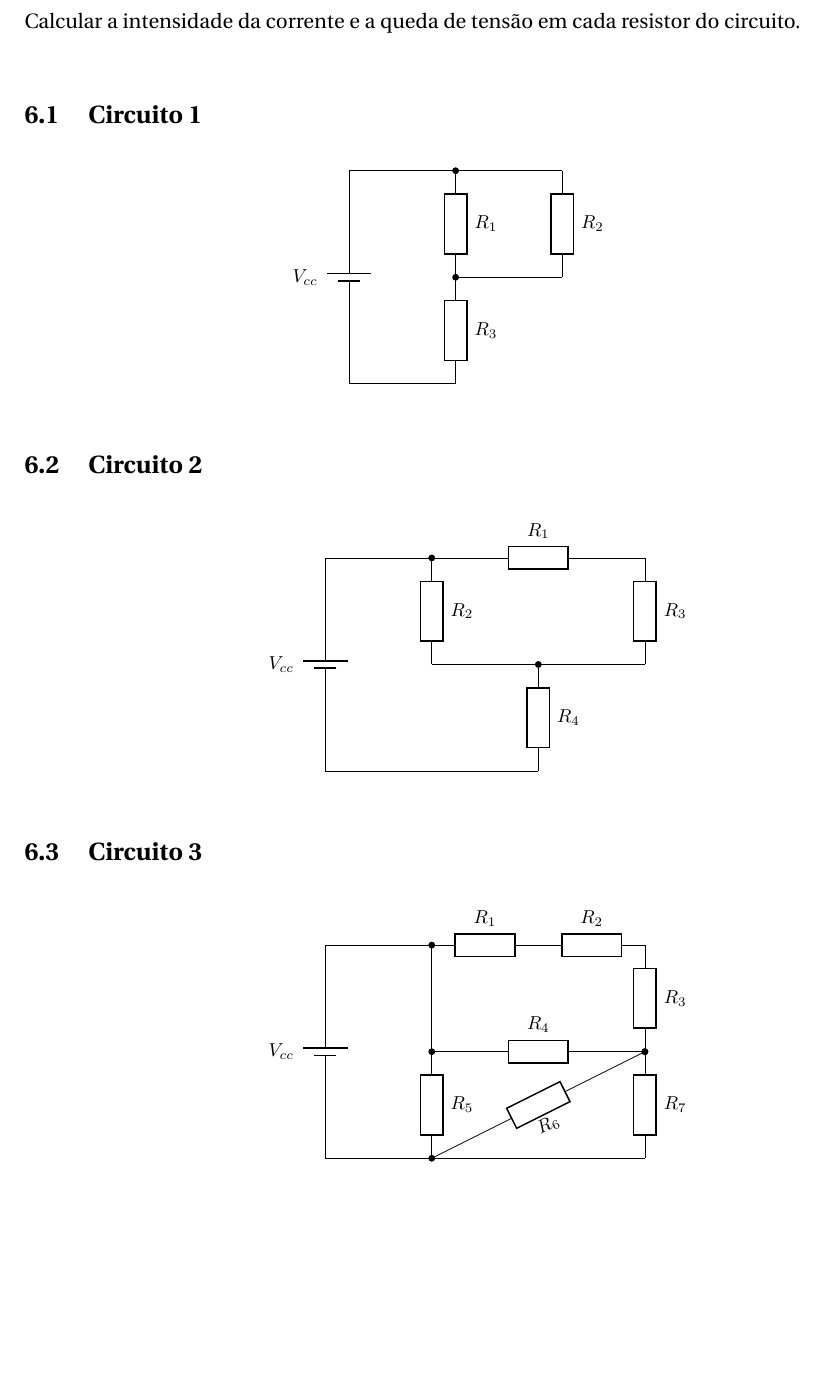
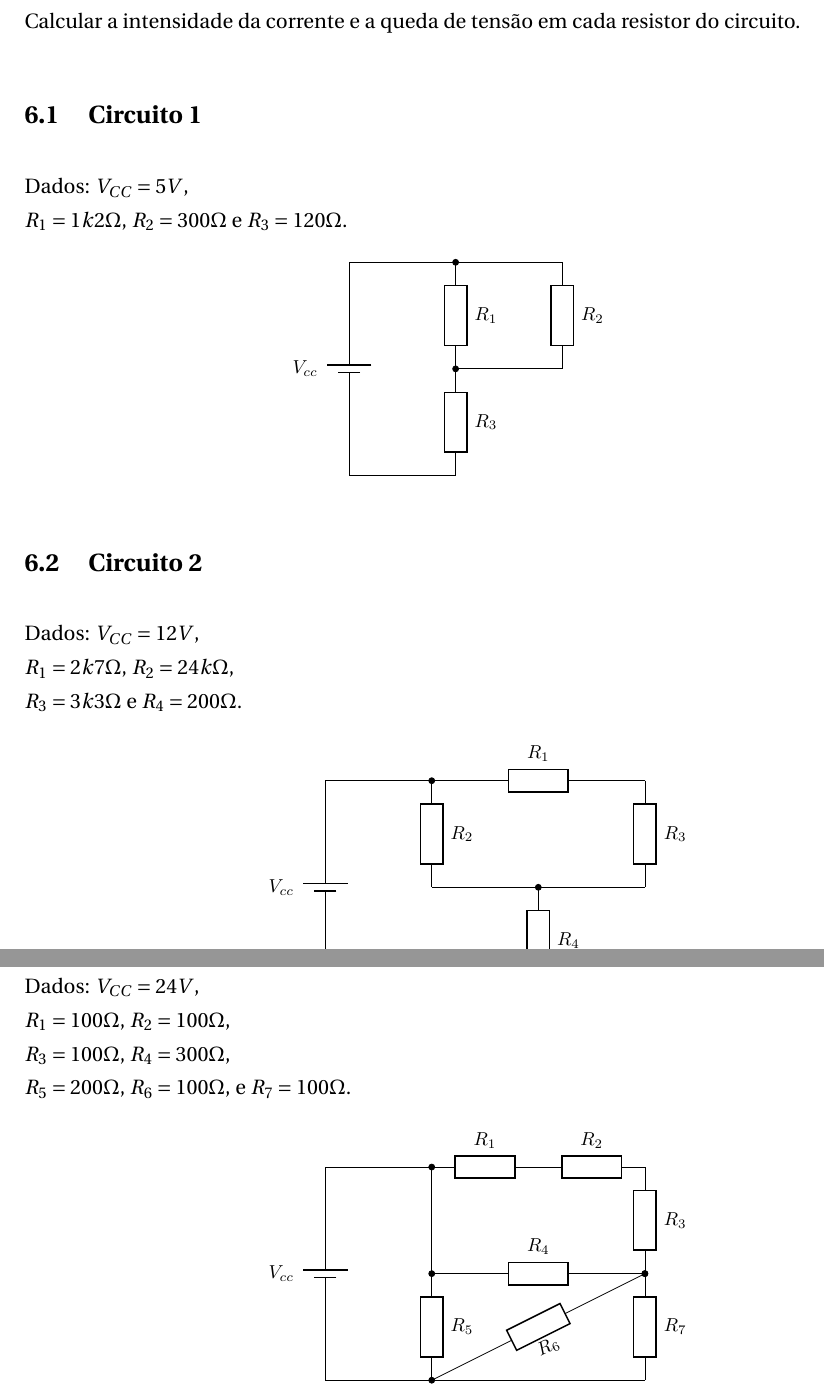
Before and after one commit to JoseWRPereira/aula-ele-kirchhoff, a LaTeX document (Aula.tex, which reads Parte8-Atividades.tex): part of page 13 of 13 before the commit and two parts of pages 13 and 14 of 14 after it, the two joined at a grey line, cut so that both start at the same text, the shorter picture padded with empty space. Compiled offline with pdfLaTeX.

Commit message:
Inclusão dos valores dos resistores nos exercicios

```diff
--- a/Parte8-Atividades.tex
+++ b/Parte8-Atividades.tex
@@ -3,6 +3,11 @@
 Calcular a intensidade da corrente e a queda de tensão em cada resistor do circuito.
 
 \subsection{ Circuito 1}
+Dados:
+$V_{CC} = 5V$, \\
+$R_1 = 1k2\Omega$,
+$R_2 = 300\Omega$ e
+$R_3 = 120\Omega$.
 \begin{figure}[H]
   \centering
   \label{fig:ativ1}
@@ -10,13 +15,29 @@ Calcular a intensidade da corrente e a queda de tensão em cada resistor do circ
 \end{figure}
 
 \subsection{ Circuito 2}
+Dados:
+$V_{CC} = 12V$, \\
+$R_1 = 2k7\Omega$,
+$R_2 = 24k\Omega$,\\
+$R_3 = 3k3\Omega$ e
+$R_4 = 200\Omega$.
 \begin{figure}[H]
   \centering
   \label{fig:ativ1}
   \includegraphics[scale=1.0]{fig-ativ2}
 \end{figure}
 
+\newpage
 \subsection{ Circuito 3}
+Dados:
+$V_{CC} = 24V$, \\
+$R_1 = 100\Omega$,
+$R_2 = 100\Omega$,\\
+$R_3 = 100\Omega$,
+$R_4 = 300\Omega$,\\
+$R_5 = 200\Omega$,
+$R_6 = 100\Omega$, e
+$R_7 = 100\Omega$.
 \begin{figure}[H]
   \centering
   \label{fig:ativ1}
```
Also changed, not shown: fig/fig-ativ1.pdf, fig/fig-ativ2.pdf, fig/fig-ativ3.pdf, fig/fig-circuitoSimples.pdf, fig/fig-desafio.pdf, fig/fig-desafioPasso1.pdf, fig/fig-desafioPasso2.pdf, fig/fig-desafioPasso3.pdf, fig/fig-desafioPasso4.pdf, fig/fig-desafioPasso5.pdf, fig/fig-desafioPasso6.pdf, fig/fig-desafioPasso7.pdf, fig/fig-desafioPasso8.pdf, fig/fig-desafioPasso9.pdf, 9 more files.
